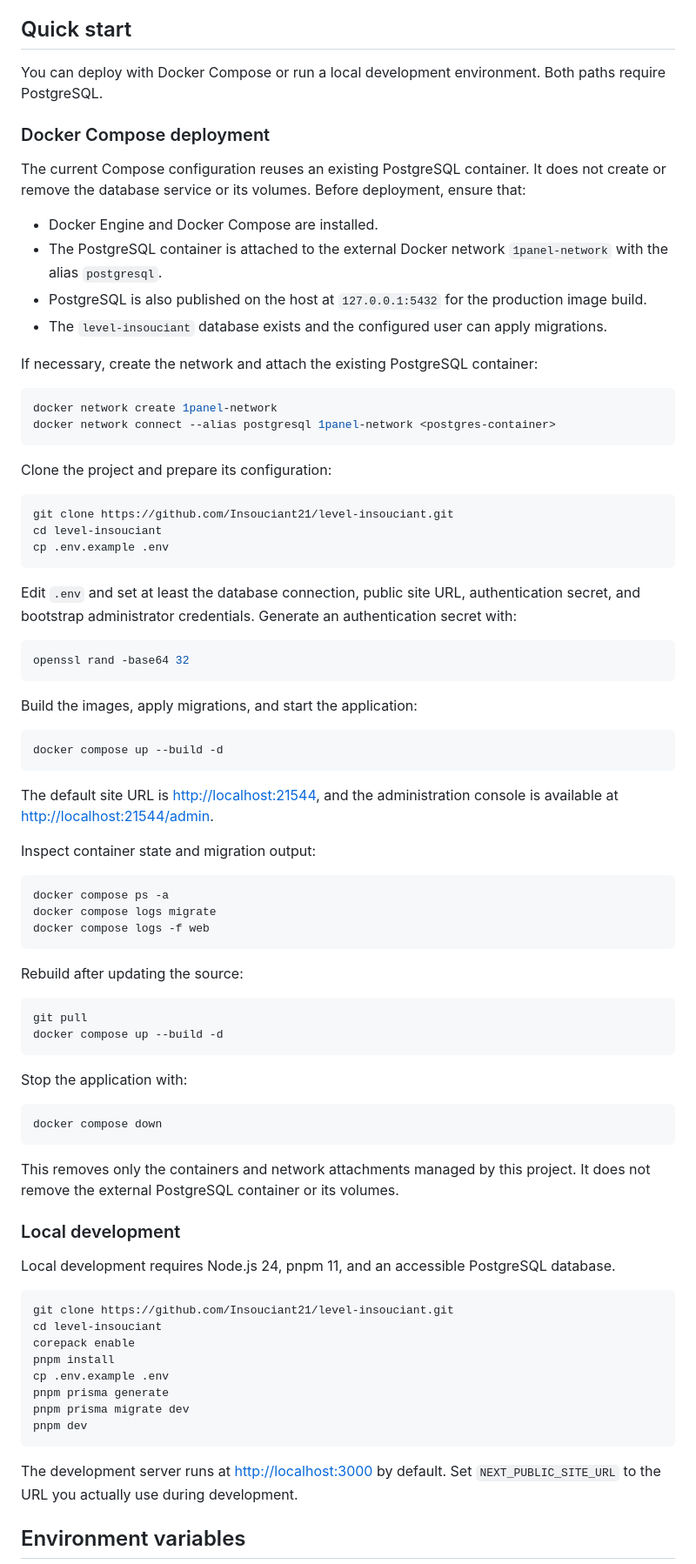
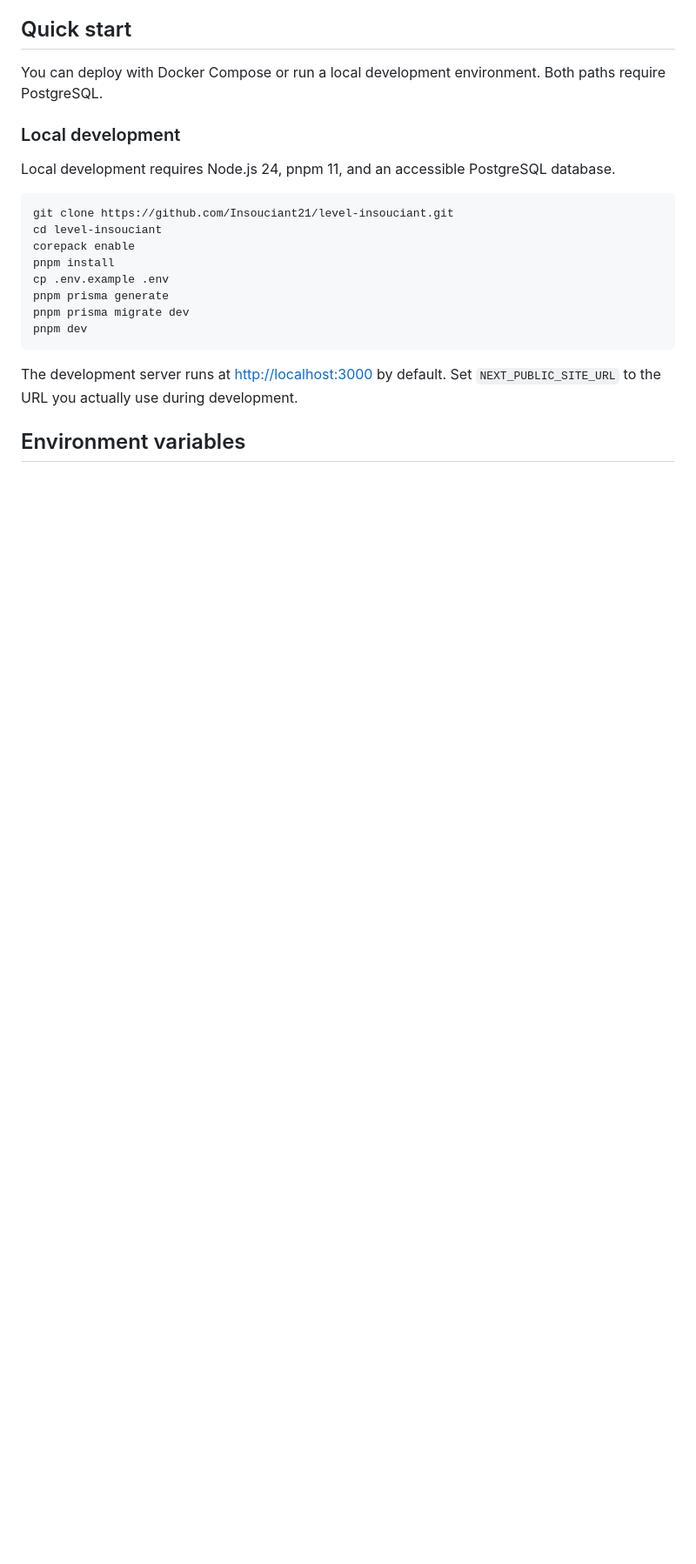
Before and after one commit to Insouciant21/level-insouciant, a Markdown page: README.en.md, the part around one of its changes. Shown at 87% size. Drawn GitHub-style; blank space fills up the shorter version.

Commit message:
docs: update README

````diff
--- a/README.en.md
+++ b/README.en.md
@@ -30,67 +30,6 @@ Live demo: [blog.moeblue.top](https://blog.moeblue.top)
 ## Quick start
 
 You can deploy with Docker Compose or run a local development environment. Both paths require PostgreSQL.
-
-### Docker Compose deployment
-
-The current Compose configuration reuses an existing PostgreSQL container. It does not create or remove the database service or its volumes. Before deployment, ensure that:
-
-- Docker Engine and Docker Compose are installed.
-- The PostgreSQL container is attached to the external Docker network `1panel-network` with the alias `postgresql`.
-- PostgreSQL is also published on the host at `127.0.0.1:5432` for the production image build.
-- The `level-insouciant` database exists and the configured user can apply migrations.
-
-If necessary, create the network and attach the existing PostgreSQL container:
-
-```bash
-docker network create 1panel-network
-docker network connect --alias postgresql 1panel-network <postgres-container>
-```
-
-Clone the project and prepare its configuration:
-
-```bash
-git clone https://github.com/Insouciant21/level-insouciant.git
-cd level-insouciant
-cp .env.example .env
-```
-
-Edit `.env` and set at least the database connection, public site URL, authentication secret, and bootstrap administrator credentials. Generate an authentication secret with:
-
-```bash
-openssl rand -base64 32
-```
-
-Build the images, apply migrations, and start the application:
-
-```bash
-docker compose up --build -d
-```
-
-The default site URL is <http://localhost:21544>, and the administration console is available at <http://localhost:21544/admin>.
-
-Inspect container state and migration output:
-
-```bash
-docker compose ps -a
-docker compose logs migrate
-docker compose logs -f web
-```
-
-Rebuild after updating the source:
-
-```bash
-git pull
-docker compose up --build -d
-```
-
-Stop the application with:
-
-```bash
-docker compose down
-```
-
-This removes only the containers and network attachments managed by this project. It does not remove the external PostgreSQL container or its volumes.
 
 ### Local development
 
````
Also changed, not shown: other parts of README.en.md (+0 -28 lines), README.md (+0 -89 lines).
